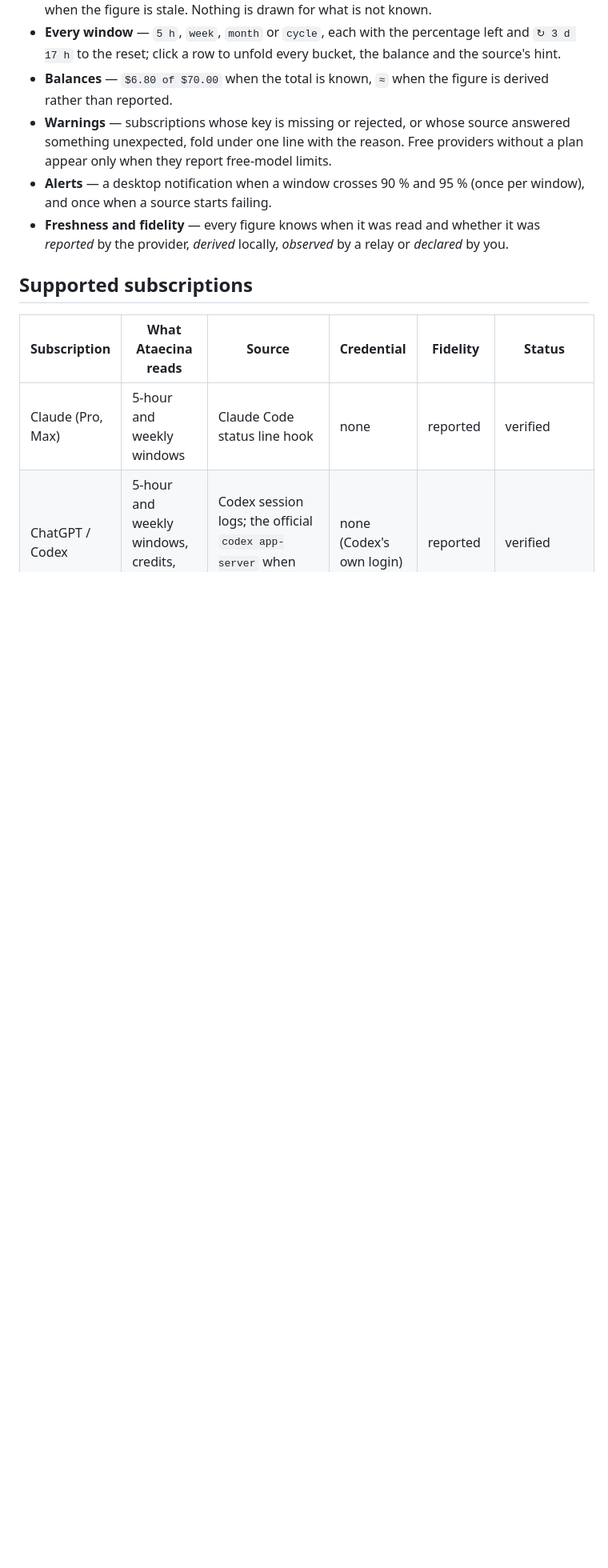
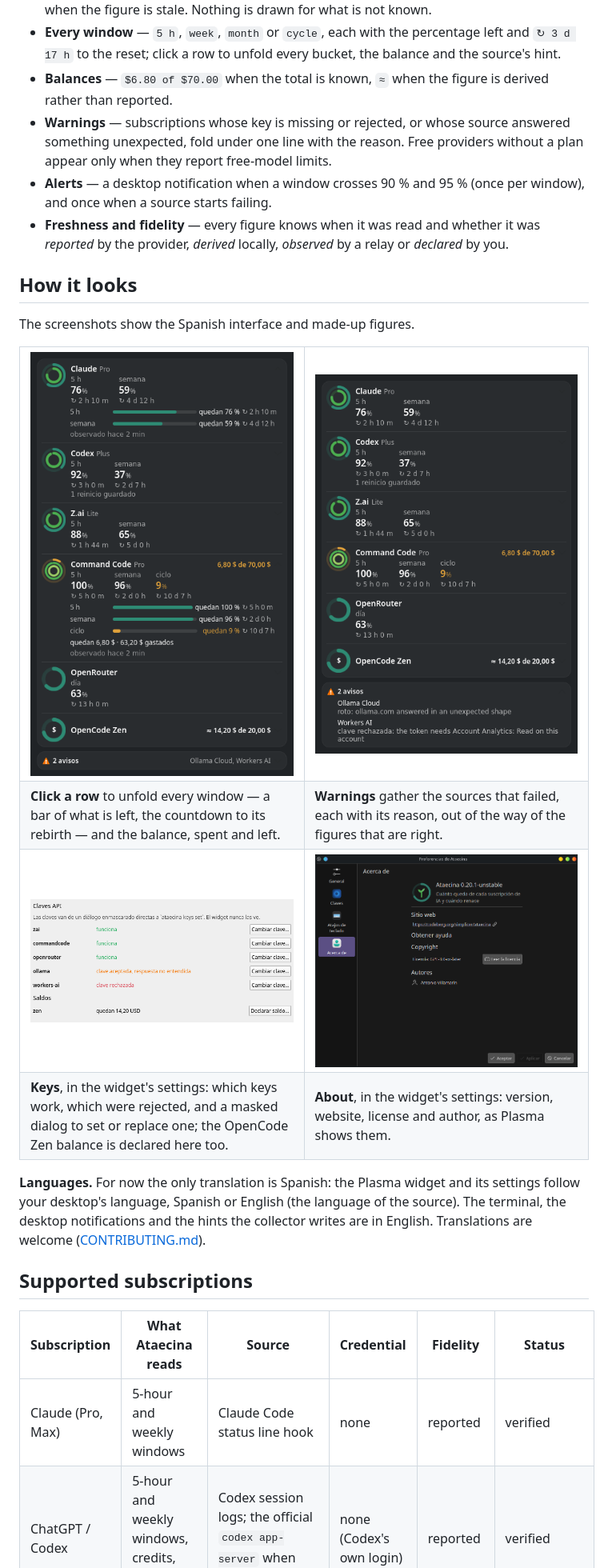
Before and after one commit to simplicer/ataecina, a Markdown page: README.md, the part around one of its changes. Shown at 80% size. GitHub-like rendering; pictures changed too: docs/screenshots/about.png (added), docs/screenshots/details.png (added), docs/screenshots/keys.png (added); blank space fills up the shorter version.

Commit message:
docs(readme): show how the widget looks, and its languages
What: the README's screenshot shows the Spanish interface; a "How it
looks" section adds the unfolded rows, the warnings, the Keys settings page
and the widget's About page; a note says the only translation for now is
Spanish (the widget follows the desktop's language, Spanish or English)
and that the terminal, notifications and hints are in English.

Why: the maintainer asked to show how the program looks and works, and
that it is only translated into Spanish for now. The popup and the Keys
page are rendered with made-up figures; the About page is the
maintainer's own screenshot, which holds no private data.

Tests: none (documentation); make check passes.

Architectural impact: none.

Version impact: docs, no version change.

```diff
--- a/README.md
+++ b/README.md
@@ -61,6 +61,35 @@ first public release (see [docs/ROADMAP.md](docs/ROADMAP.md)).
 - **Freshness and fidelity** — every figure knows when it was read and
   whether it was *reported* by the provider, *derived* locally, *observed*
   by a relay or *declared* by you.
+
+## How it looks
+
+The screenshots show the Spanish interface and made-up figures.
+
+<table>
+  <tr>
+    <td width="50%"><img src="docs/screenshots/details.png" alt="Two rows unfolded: every window with a bar of what is left and its countdown, and the money left and spent"></td>
+    <td width="50%"><img src="docs/screenshots/warnings.png" alt="The warnings unfolded: a provider whose answer changed and a rejected key, with their reasons"></td>
+  </tr>
+  <tr>
+    <td><strong>Click a row</strong> to unfold every window — a bar of what is left, the countdown to its rebirth — and the balance, spent and left.</td>
+    <td><strong>Warnings</strong> gather the sources that failed, each with its reason, out of the way of the figures that are right.</td>
+  </tr>
+  <tr>
+    <td><img src="docs/screenshots/keys.png" alt="The Keys settings page: each key with whether it works, and the OpenCode Zen balance"></td>
+    <td><img src="docs/screenshots/about.png" alt="The widget's About page in KDE Plasma: version, website, license and author"></td>
+  </tr>
+  <tr>
+    <td><strong>Keys</strong>, in the widget's settings: which keys work, which were rejected, and a masked dialog to set or replace one; the OpenCode Zen balance is declared here too.</td>
+    <td><strong>About</strong>, in the widget's settings: version, website, license and author, as Plasma shows them.</td>
+  </tr>
+</table>
+
+**Languages.** For now the only translation is Spanish: the Plasma widget
+and its settings follow your desktop's language, Spanish or English (the
+language of the source). The terminal, the desktop notifications and the
+hints the collector writes are in English. Translations are welcome
+([CONTRIBUTING.md](CONTRIBUTING.md)).
 
 ## Supported subscriptions
 
```
Also changed, not shown: other parts of README.md (+1 -1 lines), docs/screenshot.png.
